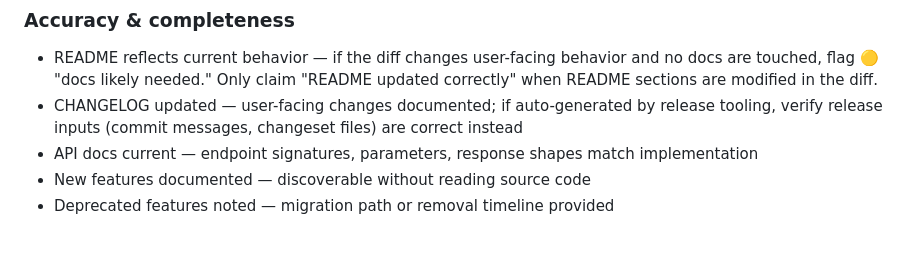
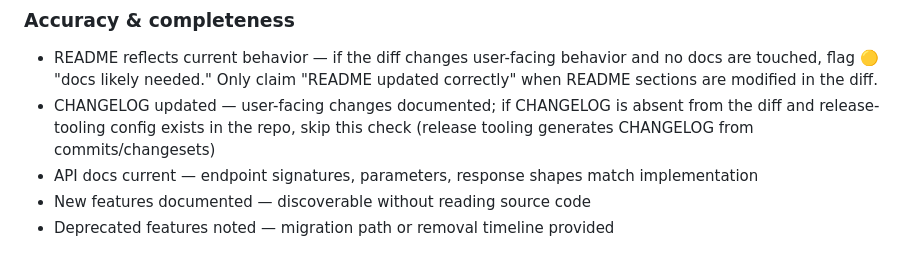
Before and after one commit to pedrofuentes/arbol, a Markdown page: docs/sentinel/dim-f-documentation.md, the part around the change. Rendered like a GitHub page.

Commit message:
fix(sentinel): dim-f skip-based CHANGELOG check per panel review
Co-authored-by: Copilot <223556219+Copilot@users.noreply.github.com>

```diff
--- a/docs/sentinel/dim-f-documentation.md
+++ b/docs/sentinel/dim-f-documentation.md
@@ -19,7 +19,7 @@ Findings must originate from changed lines or code whose reachability, inputs, o
 
 ### Accuracy & completeness
 - README reflects current behavior — if the diff changes user-facing behavior and no docs are touched, flag 🟡 "docs likely needed." Only claim "README updated correctly" when README sections are modified in the diff.
-- CHANGELOG updated — user-facing changes documented; if auto-generated by release tooling, verify release inputs (commit messages, changeset files) are correct instead
+- CHANGELOG updated — user-facing changes documented; if CHANGELOG is absent from the diff and release-tooling config exists in the repo, skip this check (release tooling generates CHANGELOG from commits/changesets)
 - API docs current — endpoint signatures, parameters, response shapes match implementation
 - New features documented — discoverable without reading source code
 - Deprecated features noted — migration path or removal timeline provided
```
